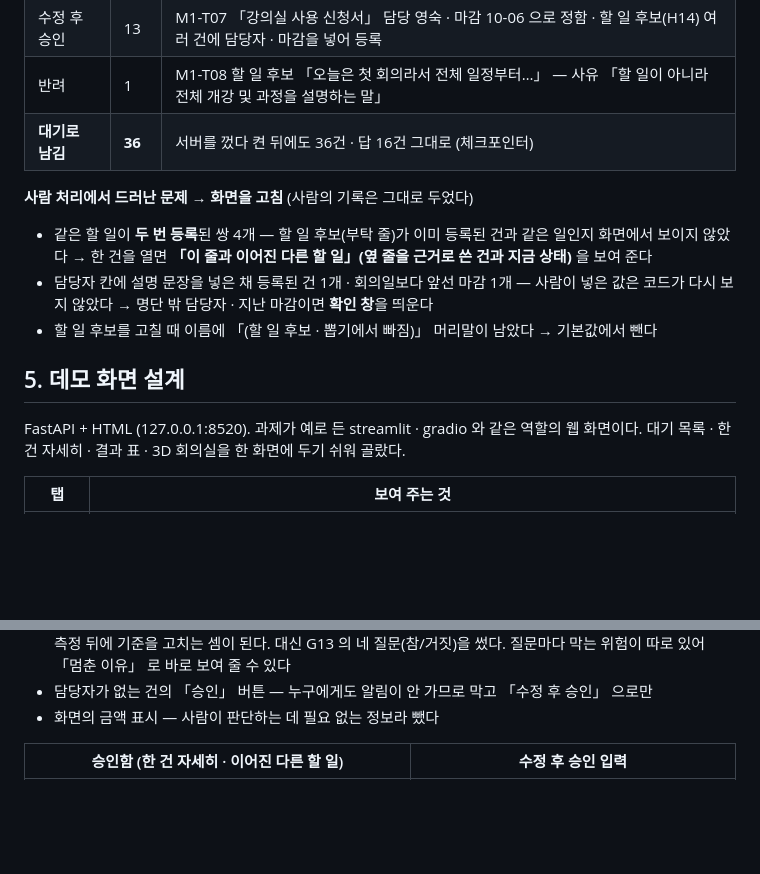
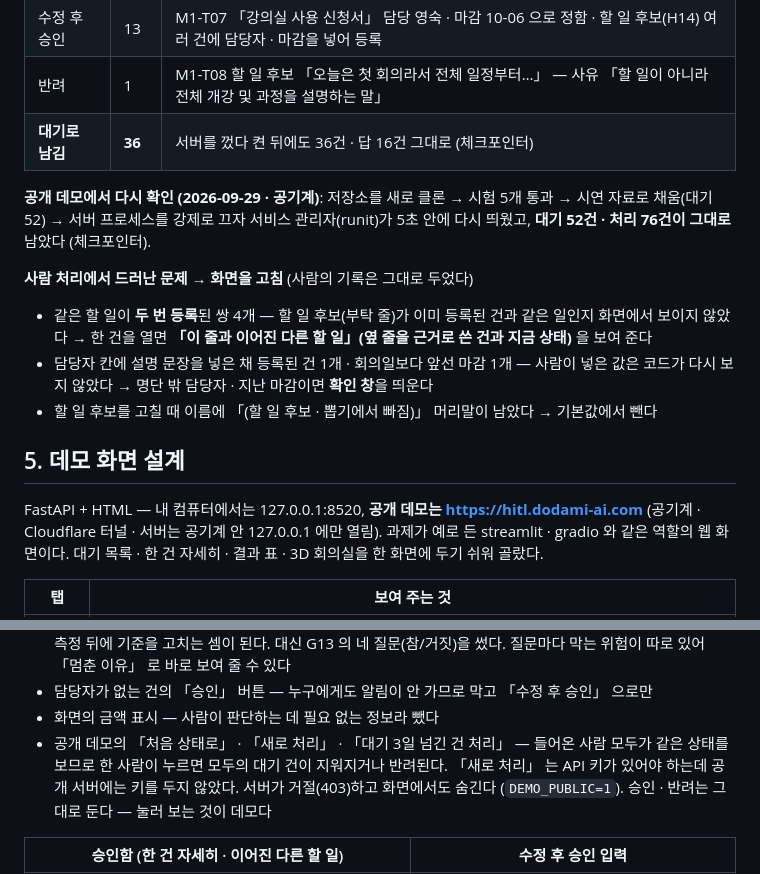
Before and after one commit to nike1137-svg/human-approval-agent, a Markdown page: REPORT.md, 2 parts joined by grey strips. Drawn GitHub-style; blank space fills up the shorter version.

```diff
--- a/REPORT.md
+++ b/REPORT.md
@@ -181,6 +181,9 @@ v3 는 M1~M6 · M8 결과를 보고 고친 판이라, 이 표는 **본 자료에
 | 반려 | 1 | M1-T08 할 일 후보 「오늘은 첫 회의라서 전체 일정부터…」 — 사유 「할 일이 아니라 전체 개강 및 과정을 설명하는 말」 |
 | **대기로 남김** | **36** | 서버를 껐다 켠 뒤에도 36건 · 답 16건 그대로 (체크포인터) |
 
+**공개 데모에서 다시 확인 (2026-09-29 · 공기계)**: 저장소를 새로 클론 → 시험 5개 통과 → 시연 자료로 채움(대기 52) →
+서버 프로세스를 강제로 끄자 서비스 관리자(runit)가 5초 안에 다시 띄웠고, **대기 52건 · 처리 76건이 그대로** 남았다 (체크포인터).
+
 **사람 처리에서 드러난 문제 → 화면을 고침** (사람의 기록은 그대로 두었다)
 - 같은 할 일이 **두 번 등록**된 쌍 4개 — 할 일 후보(부탁 줄)가 이미 등록된 건과 같은 일인지 화면에서 보이지 않았다
   → 한 건을 열면 **「이 줄과 이어진 다른 할 일」(옆 줄을 근거로 쓴 건과 지금 상태)** 을 보여 준다
@@ -190,7 +193,7 @@ v3 는 M1~M6 · M8 결과를 보고 고친 판이라, 이 표는 **본 자료에
 
 ## 5. 데모 화면 설계
 
-FastAPI + HTML (127.0.0.1:8520). 과제가 예로 든 streamlit · gradio 와 같은 역할의 웹 화면이다. 대기 목록 · 한 건 자세히 · 결과 표 · 3D 회의실을 한 화면에 두기 쉬워 골랐다.
+FastAPI + HTML — 내 컴퓨터에서는 127.0.0.1:8520, **공개 데모는 https://hitl.dodami-ai.com** (공기계 · Cloudflare 터널 · 서버는 공기계 안 127.0.0.1 에만 열림). 과제가 예로 든 streamlit · gradio 와 같은 역할의 웹 화면이다. 대기 목록 · 한 건 자세히 · 결과 표 · 3D 회의실을 한 화면에 두기 쉬워 골랐다.
 
 | 탭 | 보여 주는 것 |
 |---|---|
@@ -209,6 +212,8 @@ FastAPI + HTML (127.0.0.1:8520). 과제가 예로 든 streamlit · gradio 와
   대신 G13 의 네 질문(참/거짓)을 썼다. 질문마다 막는 위험이 따로 있어 「멈춘 이유」 로 바로 보여 줄 수 있다
 - 담당자가 없는 건의 「승인」 버튼 — 누구에게도 알림이 안 가므로 막고 「수정 후 승인」 으로만
 - 화면의 금액 표시 — 사람이 판단하는 데 필요 없는 정보라 뺐다
+- 공개 데모의 「처음 상태로」 · 「새로 처리」 · 「대기 3일 넘긴 건 처리」 — 들어온 사람 모두가 같은 상태를 보므로 한 사람이 누르면 모두의 대기 건이 지워지거나 반려된다.
+  「새로 처리」 는 API 키가 있어야 하는데 공개 서버에는 키를 두지 않았다. 서버가 거절(403)하고 화면에서도 숨긴다 (`DEMO_PUBLIC=1`). 승인 · 반려는 그대로 둔다 — 눌러 보는 것이 데모다
 
 | 승인함 (한 건 자세히 · 이어진 다른 할 일) | 수정 후 승인 입력 |
 |---|---|
```
Also changed, not shown: README.md (+8 -0 lines).
